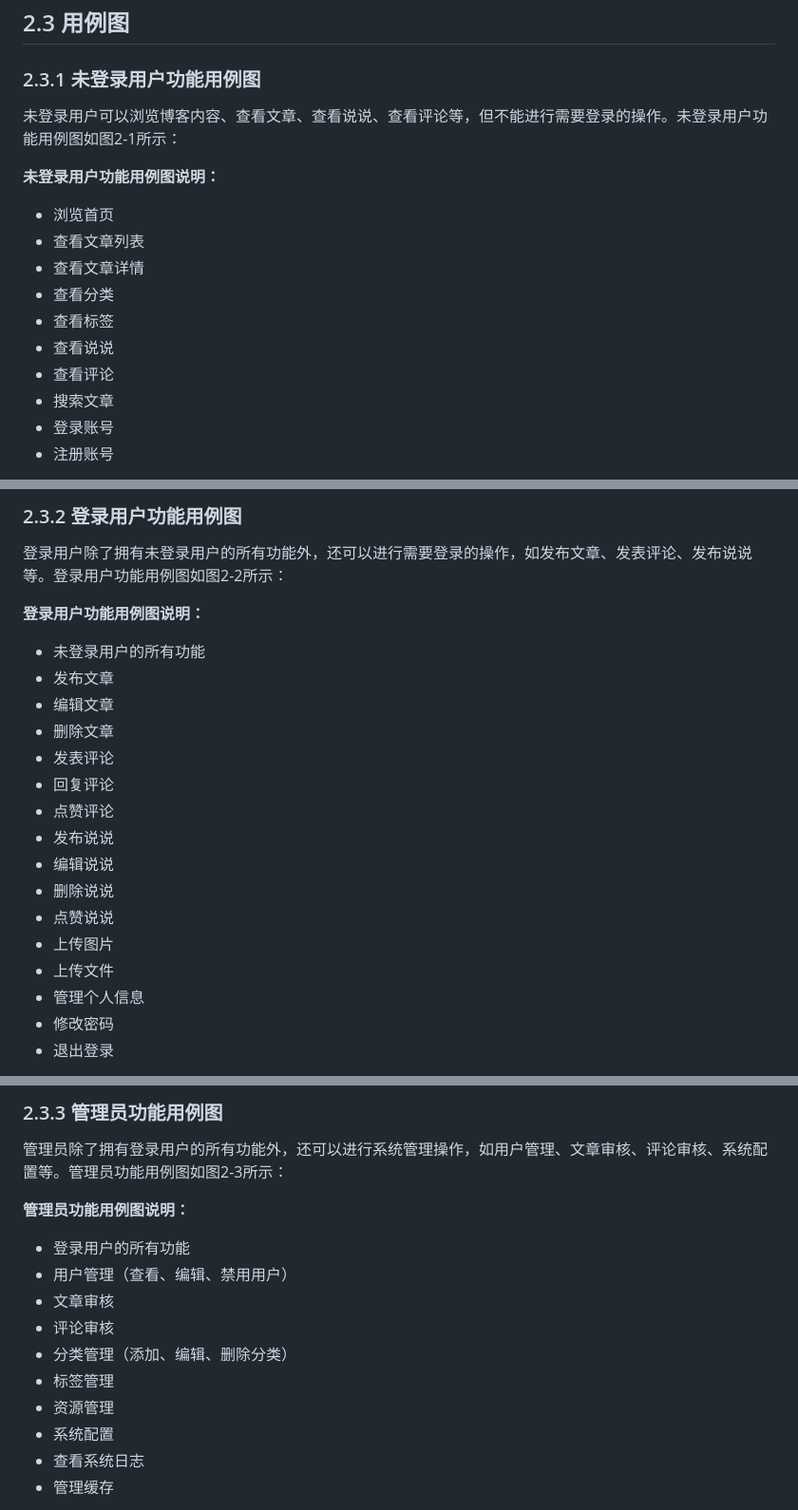
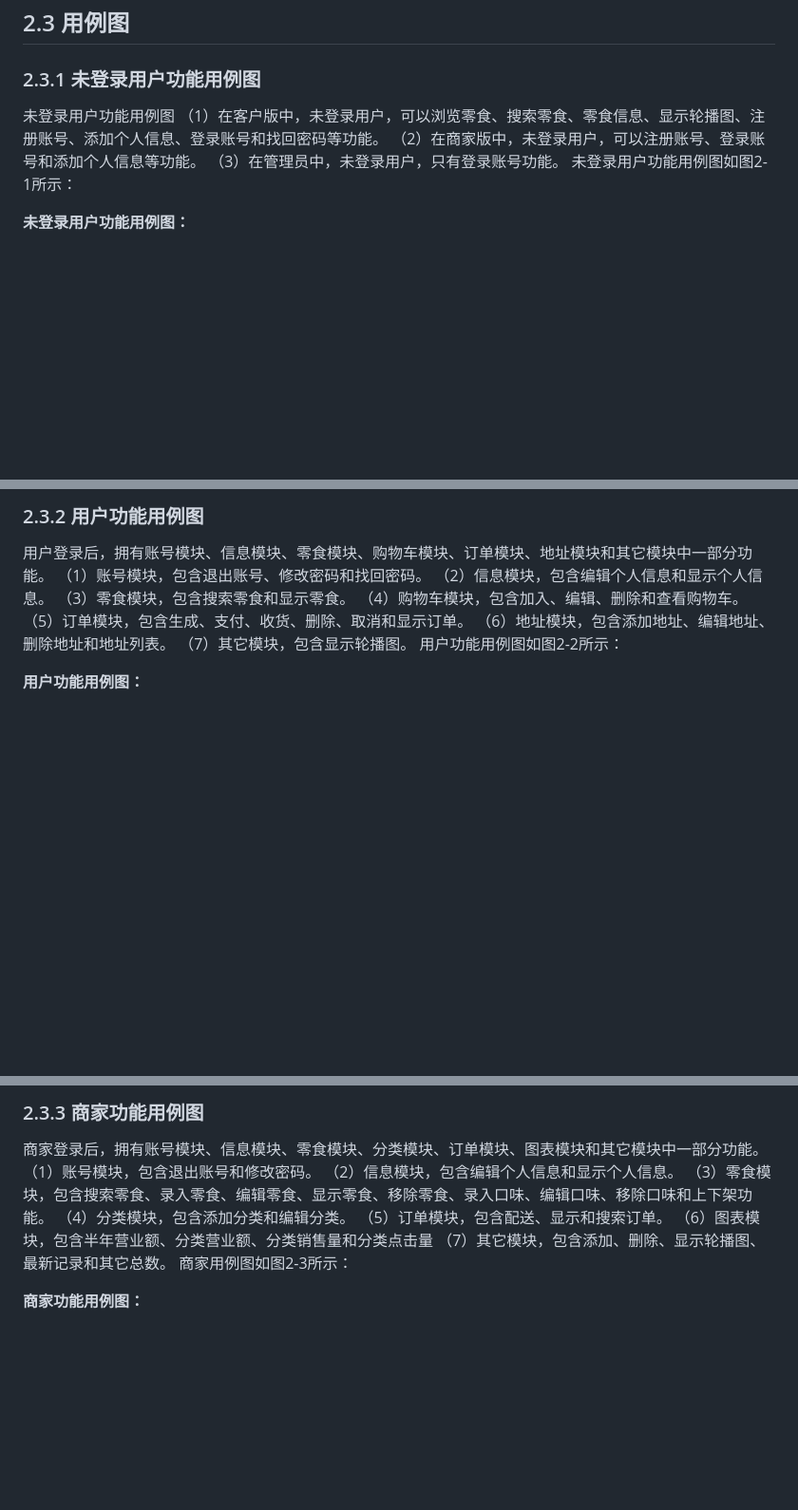
Before and after one commit to yello-rush/-springvue-, a Markdown page: 系统分析.md, 3 parts joined by grey strips. Shown at 95% size. Drawn GitHub-style; blank space fills up the shorter version.

````diff
--- a/系统分析.md
+++ b/系统分析.md
@@ -130,17 +130,11 @@
 
 ### 2.3.1 未登录用户功能用例图
 
-未登录用户可以浏览博客内容、查看文章、查看说说、查看评论等，但不能进行需要登录的操作。未登录用户功能用例图如图2-1所示：
+未登录用户功能用例图
+（1）在客户版中，未登录用户，可以浏览零食、搜索零食、零食信息、显示轮播图、注册账号、添加个人信息、登录账号和找回密码等功能。
+（2）在商家版中，未登录用户，可以注册账号、登录账号和添加个人信息等功能。
+（3）在管理员中，未登录用户，只有登录账号功能。
+未登录用户功能用例图如图2-1所示：
 
-**未登录用户功能用例图说明：**
-- 浏览首页
-- 查看文章列表
-- 查看文章详情
-- 查看分类
-- 查看标签
-- 查看说说
-- 查看评论
-- 搜索文章
-- 登录账号
-- 注册账号
+**未登录用户功能用例图：**
 
@@ -173,24 +188,16 @@
 ```
 
-### 2.3.2 登录用户功能用例图
+### 2.3.2 用户功能用例图
 
-登录用户除了拥有未登录用户的所有功能外，还可以进行需要登录的操作，如发布文章、发表评论、发布说说等。登录用户功能用例图如图2-2所示：
+用户登录后，拥有账号模块、信息模块、零食模块、购物车模块、订单模块、地址模块和其它模块中一部分功能。
+（1）账号模块，包含退出账号、修改密码和找回密码。
+（2）信息模块，包含编辑个人信息和显示个人信息。
+（3）零食模块，包含搜索零食和显示零食。
+（4）购物车模块，包含加入、编辑、删除和查看购物车。
+（5）订单模块，包含生成、支付、收货、删除、取消和显示订单。
+（6）地址模块，包含添加地址、编辑地址、删除地址和地址列表。
+（7）其它模块，包含显示轮播图。
+用户功能用例图如图2-2所示：
 
-**登录用户功能用例图说明：**
-- 未登录用户的所有功能
-- 发布文章
-- 编辑文章
-- 删除文章
-- 发表评论
-- 回复评论
-- 点赞评论
-- 发布说说
-- 编辑说说
-- 删除说说
-- 点赞说说
-- 上传图片
-- 上传文件
-- 管理个人信息
-- 修改密码
-- 退出登录
+**用户功能用例图：**
 
@@ -226,18 +287,16 @@
 ```
 
-### 2.3.3 管理员功能用例图
+### 2.3.3 商家功能用例图
 
-管理员除了拥有登录用户的所有功能外，还可以进行系统管理操作，如用户管理、文章审核、评论审核、系统配置等。管理员功能用例图如图2-3所示：
+商家登录后，拥有账号模块、信息模块、零食模块、分类模块、订单模块、图表模块和其它模块中一部分功能。
+（1）账号模块，包含退出账号和修改密码。
+（2）信息模块，包含编辑个人信息和显示个人信息。
+（3）零食模块，包含搜索零食、录入零食、编辑零食、显示零食、移除零食、录入口味、编辑口味、移除口味和上下架功能。
+（4）分类模块，包含添加分类和编辑分类。
+（5）订单模块，包含配送、显示和搜索订单。
+（6）图表模块，包含半年营业额、分类营业额、分类销售量和分类点击量
+（7）其它模块，包含添加、删除、显示轮播图、最新记录和其它总数。
+商家用例图如图2-3所示：
 
-**管理员功能用例图说明：**
-- 登录用户的所有功能
-- 用户管理（查看、编辑、禁用用户）
-- 文章审核
-- 评论审核
-- 分类管理（添加、编辑、删除分类）
-- 标签管理
-- 资源管理
-- 系统配置
-- 查看系统日志
-- 管理缓存
+**商家功能用例图：**
 
````
Also changed, not shown: other parts of 系统分析.md (+290 -90 lines).
